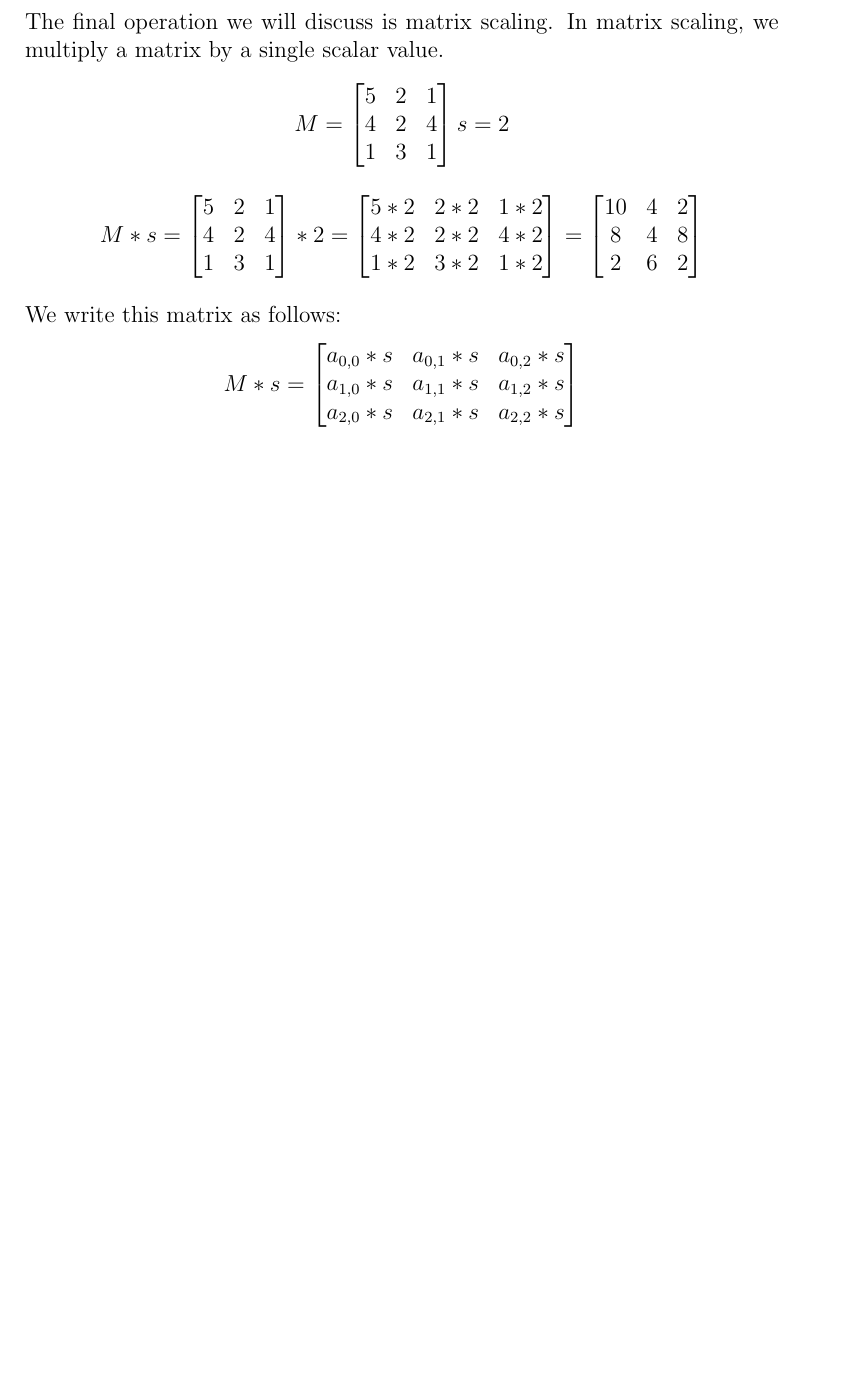
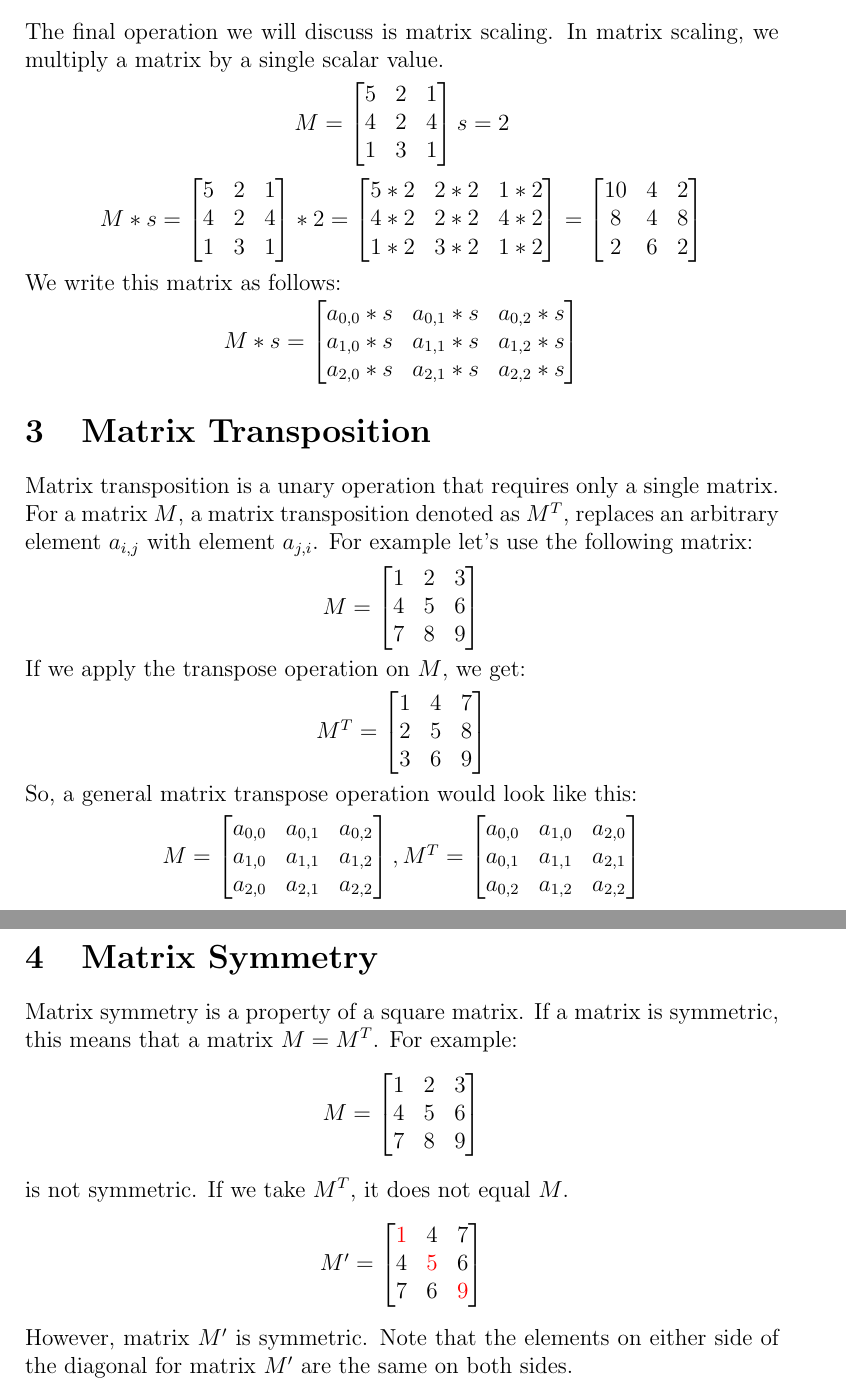
Before and after one commit to takumib/cpsc210-labs, a LaTeX document (labs/lab7/matrices.tex): part of page 3 of 3 before the commit and two parts of pages 3 and 4 of 4 after it, the two joined at a grey line, cut so that both start at the same text, the shorter picture padded with empty space. Compiled offline with pdfLaTeX.

Commit message:
adding in matrix transpose and symmetric

```diff
--- a/labs/lab7/matrices.tex
+++ b/labs/lab7/matrices.tex
@@ -1,6 +1,8 @@
 \documentclass[12pt]{article}
 \usepackage{amsmath}
 \usepackage{mathtools}
+\usepackage{xcolor}
+\usepackage{amssymb}
 
 \begin{document}
 
@@ -147,4 +149,41 @@ $M * s=
  \end{bmatrix}
 $
 \end{center}
+
+\section{Matrix Transposition}
+
+Matrix transposition is a unary operation that requires only a single matrix. For a matrix $M$, a matrix transposition denoted as $M^T$, replaces an arbitrary element $a_{i, j}$ with element $a_{j, i}$. For example let's use the following matrix:
+\begin{center}
+$M = \begin{bmatrix} 1 & 2 & 3 \\ 4 & 5 & 6 \\ 7 & 8 & 9 \end{bmatrix}$
+\end{center}
+If we apply the transpose operation on $M$, we get:
+\begin{center}
+$M^T = \begin{bmatrix} 1 & 4 & 7 \\ 2 & 5 & 8 \\ 3 & 6 & 9 \end{bmatrix}$
+\end{center}
+So, a general matrix transpose operation would look like this:
+\begin{center}
+$M =
+ \begin{bmatrix} a_{0, 0} & a_{0, 1} & a_{0, 2} \\
+ 		         a_{1, 0} & a_{1, 1} & a_{1, 2} \\
+		         a_{2, 0} & a_{2, 1} & a_{2, 2}
+ \end{bmatrix},
+ M^T =
+  \begin{bmatrix} a_{0, 0} & a_{1, 0} & a_{2, 0} \\
+ 		          a_{0, 1} & a_{1, 1} & a_{2, 1} \\
+		          a_{0, 2} & a_{1, 2} & a_{2, 2}
+ \end{bmatrix}
+$
+\end{center}
+
+\section{Matrix Symmetry}
+Matrix symmetry is a property of a square matrix. If a matrix is symmetric, this means that a matrix $M = M^T$.
+For example:
+\begin{center}
+$M = \begin{bmatrix} 1 & 2 & 3 \\ 4 & 5 & 6 \\ 7 & 8 & 9 \end{bmatrix}$
+\end{center}
+is not symmetric. If we take $M^T$, it does not equal $M$.
+\begin{center}
+$M' = \begin{bmatrix} \color{red} 1 & 4 & 7 \\ 4 & \color{red}5 & 6 \\ 7 & 6 & \color{red}9 \end{bmatrix}$
+\end{center}
+However, matrix $M'$ is symmetric. Note that the elements on either side of the diagonal for matrix $M'$ are the same on both sides.
 \end{document}
```
Also changed, not shown: labs/lab7/matrices.pdf.
